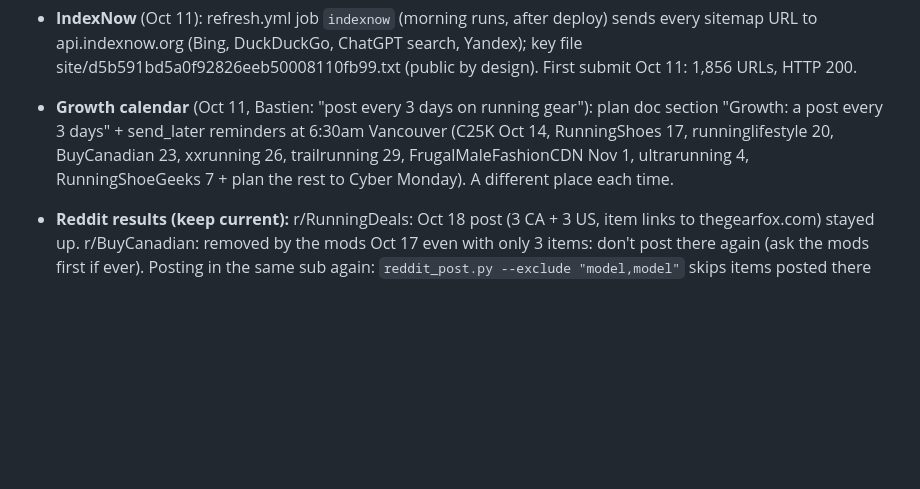
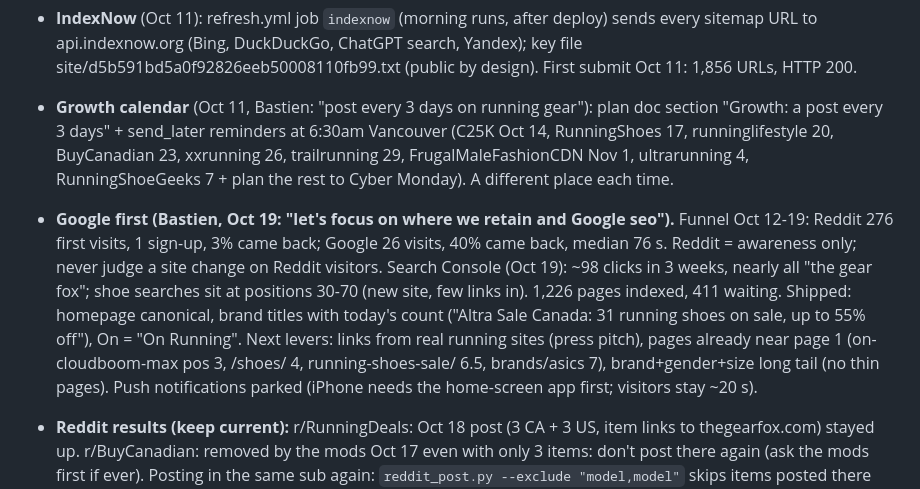
Before and after one commit to Upnorth89/Running-Discount, a Markdown page: CLAUDE.md, the part around the change. GitHub-like rendering; blank space fills up the shorter version.

Commit message:
Notes: Google-first decision + Search Console numbers (Oct 19)
Co-Authored-By: Claude Opus 5.5 <noreply@anthropic.com>
Claude-Session: https://claude.ai/code/session_01RUChGi3w44GsN1T5Lpq1Zn

```diff
--- a/CLAUDE.md
+++ b/CLAUDE.md
@@ -268,6 +268,13 @@ saved-pages/             MEC/REI files from the Grab deals bookmark (ignored aft
 - **Growth calendar** (Oct 11, Bastien: "post every 3 days on running gear"): plan doc section "Growth: a post every 3 days" + send_later
   reminders at 6:30am Vancouver (C25K Oct 14, RunningShoes 17, runninglifestyle 20, BuyCanadian 23, xxrunning 26, trailrunning 29,
   FrugalMaleFashionCDN Nov 1, ultrarunning 4, RunningShoeGeeks 7 + plan the rest to Cyber Monday). A different place each time.
+- **Google first (Bastien, Oct 19: "let's focus on where we retain and Google seo").** Funnel Oct 12-19: Reddit 276 first visits,
+  1 sign-up, 3% came back; Google 26 visits, 40% came back, median 76 s. Reddit = awareness only; never judge a site change on Reddit
+  visitors. Search Console (Oct 19): ~98 clicks in 3 weeks, nearly all "the gear fox"; shoe searches sit at positions 30-70 (new site,
+  few links in). 1,226 pages indexed, 411 waiting. Shipped: homepage canonical, brand titles with today's count ("Altra Sale Canada: 31
+  running shoes on sale, up to 55% off"), On = "On Running". Next levers: links from real running sites (press pitch), pages already
+  near page 1 (on-cloudboom-max pos 3, /shoes/ 4, running-shoes-sale/ 6.5, brands/asics 7), brand+gender+size long tail (no thin pages).
+  Push notifications parked (iPhone needs the home-screen app first; visitors stay ~20 s).
 - **Reddit results (keep current):** r/RunningDeals: Oct 18 post (3 CA + 3 US, item links to thegearfox.com) stayed up. r/BuyCanadian: removed
   by the mods Oct 17 even with only 3 items: don't post there again (ask the mods first if ever). Posting in the same sub again:
   `reddit_post.py --exclude "model,model"` skips items posted there recently (ask Bastien whether the last draft was actually posted).
```
